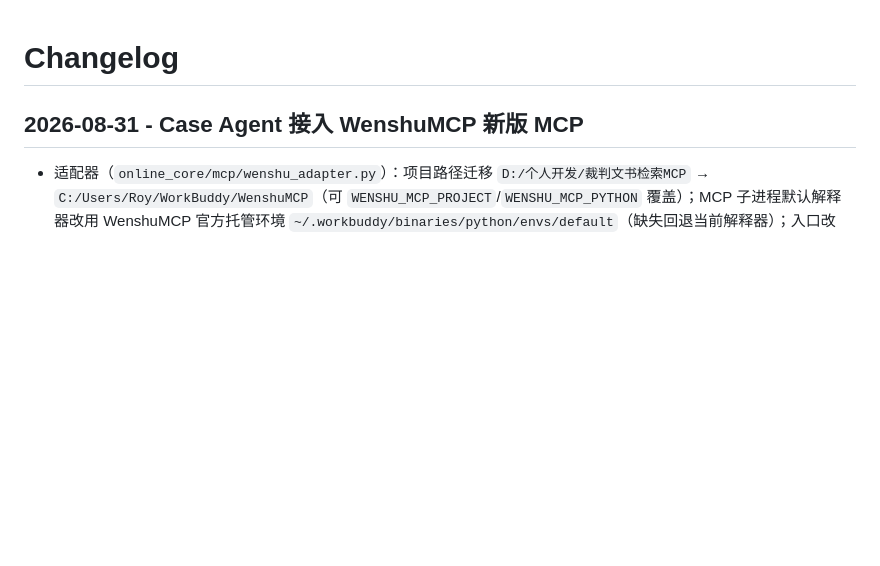
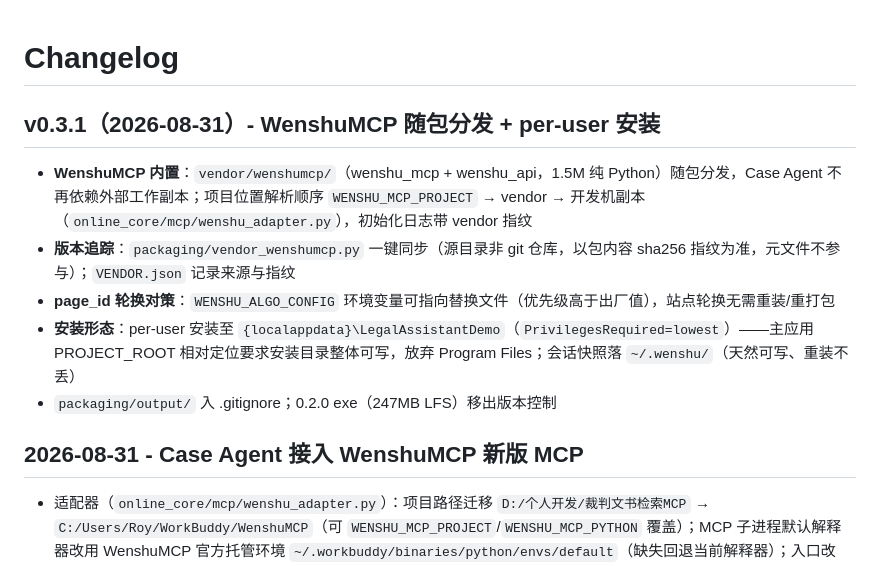
Before and after one commit to Roy2029/legal-assistant-demo, a Markdown page: CHANGELOG.md, the part around the change. Drawn GitHub-style; blank space fills up the shorter version.

Commit message:
docs(changelog): v0.3.1 发布记录
Co-Authored-By: Claude Code <noreply@anthropic.com>

```diff
--- a/CHANGELOG.md
+++ b/CHANGELOG.md
@@ -1,4 +1,12 @@
 # Changelog
+
+## v0.3.1（2026-08-31）- WenshuMCP 随包分发 + per-user 安装
+
+- **WenshuMCP 内置**：`vendor/wenshumcp/`（wenshu_mcp + wenshu_api，1.5M 纯 Python）随包分发，Case Agent 不再依赖外部工作副本；项目位置解析顺序 `WENSHU_MCP_PROJECT` → vendor → 开发机副本（`online_core/mcp/wenshu_adapter.py`），初始化日志带 vendor 指纹
+- **版本追踪**：`packaging/vendor_wenshumcp.py` 一键同步（源目录非 git 仓库，以包内容 sha256 指纹为准，元文件不参与）；`VENDOR.json` 记录来源与指纹
+- **page_id 轮换对策**：`WENSHU_ALGO_CONFIG` 环境变量可指向替换文件（优先级高于出厂值），站点轮换无需重装/重打包
+- **安装形态**：per-user 安装至 `{localappdata}\LegalAssistantDemo`（`PrivilegesRequired=lowest`）——主应用 PROJECT_ROOT 相对定位要求安装目录整体可写，放弃 Program Files；会话快照落 `~/.wenshu/`（天然可写、重装不丢）
+- `packaging/output/` 入 .gitignore；0.2.0 exe（247MB LFS）移出版本控制
 
 ## 2026-08-31 - Case Agent 接入 WenshuMCP 新版 MCP
 
```
